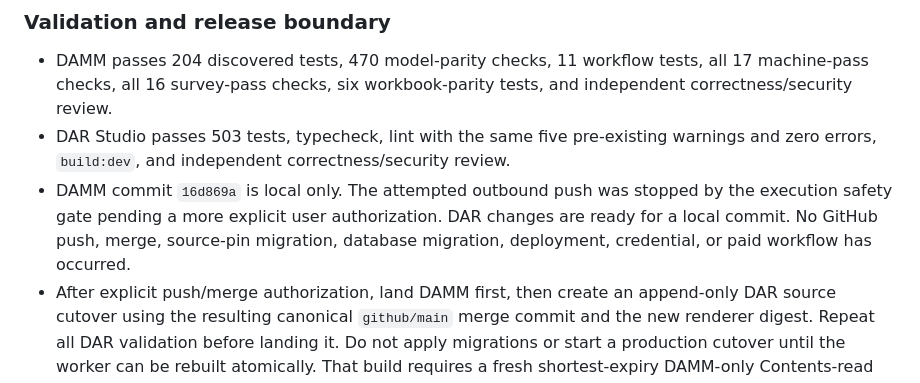
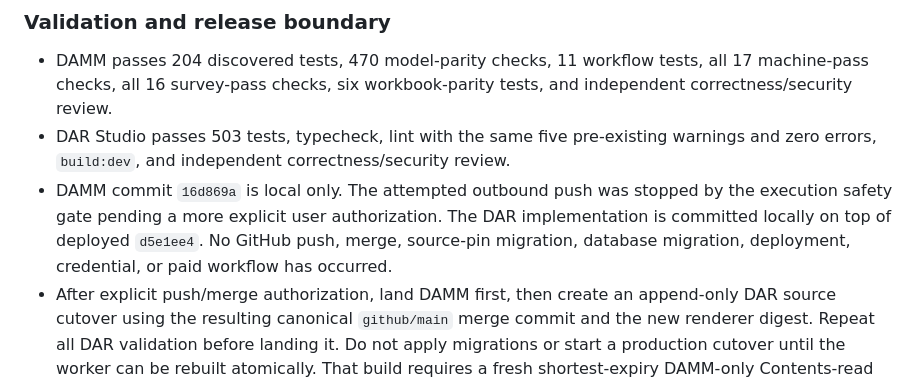
Before and after one commit to World-Bank-Digital/dar-studio-v2, a Markdown page: HANDOFF.md, the part around the change. GitHub-like rendering.

Commit message:
docs: record local release checkpoint

```diff
--- a/HANDOFF.md
+++ b/HANDOFF.md
@@ -65,9 +65,9 @@ does not supersede the immutable 2026-09-01 evidence below.
   correctness/security review.
 - DAMM commit `16d869a` is local only. The attempted outbound push was stopped
   by the execution safety gate pending a more explicit user authorization.
-  DAR changes are ready for a local commit. No GitHub push, merge, source-pin
-  migration, database migration, deployment, credential, or paid workflow has
-  occurred.
+  The DAR implementation is committed locally on top of deployed
+  `d5e1ee4`. No GitHub push, merge, source-pin migration, database migration,
+  deployment, credential, or paid workflow has occurred.
 - After explicit push/merge authorization, land DAMM first, then create an
   append-only DAR source cutover using the resulting canonical
   `github/main` merge commit and the new renderer digest. Repeat all DAR
```
